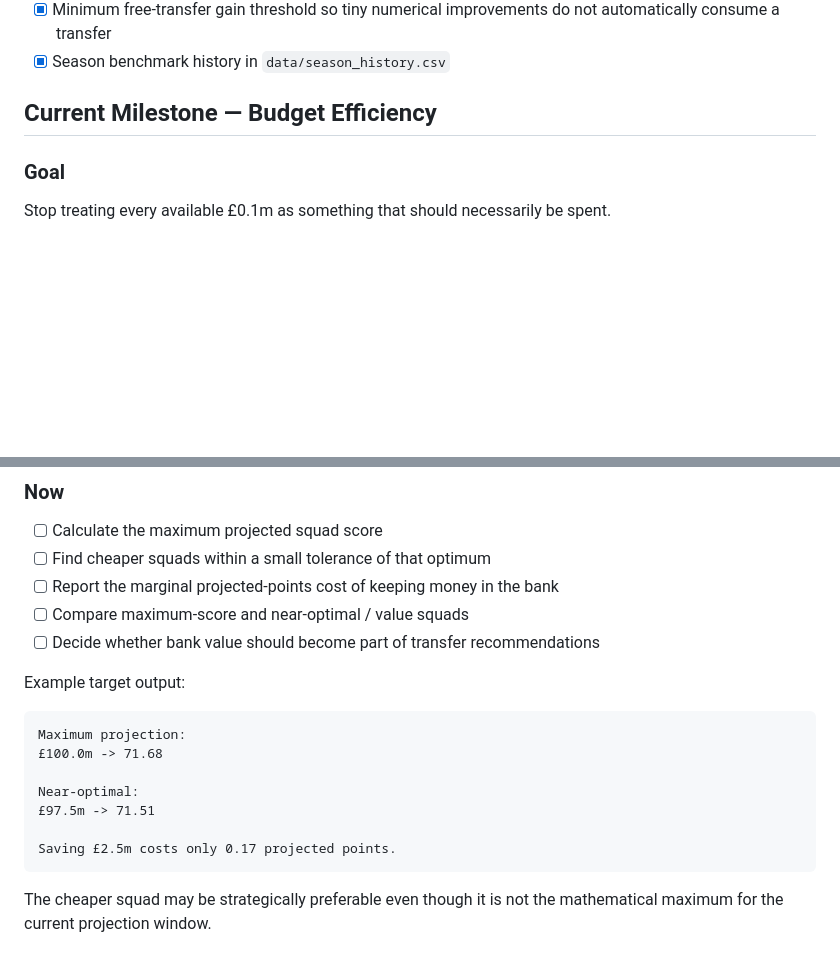
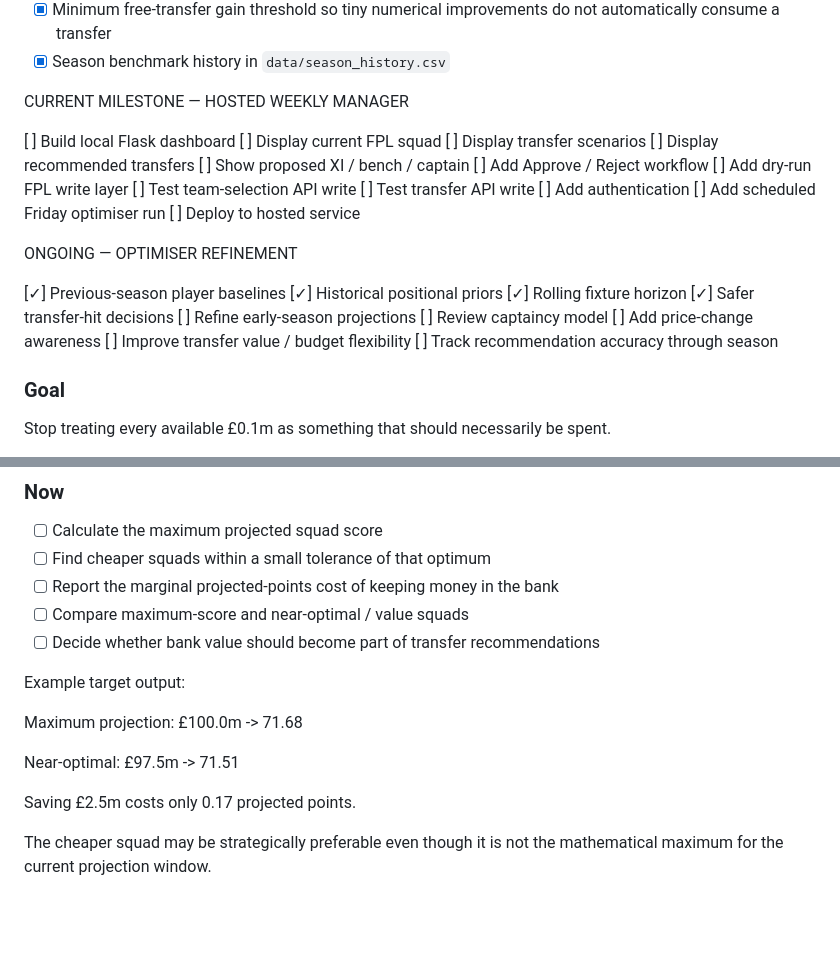
Before and after one commit to DansJavaStuff/busy-working-fpl-assistant, a Markdown page: ROADMAP.md, 2 parts joined by grey strips. Drawn GitHub-style; blank space fills up the shorter version.

Commit message:
Updated the ROADMAP

````diff
--- a/ROADMAP.md
+++ b/ROADMAP.md
@@ -26,7 +26,32 @@ The assistant currently supports:
 - [x] Minimum free-transfer gain threshold so tiny numerical improvements do not automatically consume a transfer
 - [x] Season benchmark history in `data/season_history.csv`
 
-## Current Milestone — Budget Efficiency
+CURRENT MILESTONE — HOSTED WEEKLY MANAGER
+
+[ ] Build local Flask dashboard
+[ ] Display current FPL squad
+[ ] Display transfer scenarios
+[ ] Display recommended transfers
+[ ] Show proposed XI / bench / captain
+[ ] Add Approve / Reject workflow
+[ ] Add dry-run FPL write layer
+[ ] Test team-selection API write
+[ ] Test transfer API write
+[ ] Add authentication
+[ ] Add scheduled Friday optimiser run
+[ ] Deploy to hosted service
+
+ONGOING — OPTIMISER REFINEMENT
+
+[✓] Previous-season player baselines
+[✓] Historical positional priors
+[✓] Rolling fixture horizon
+[✓] Safer transfer-hit decisions
+[ ] Refine early-season projections
+[ ] Review captaincy model
+[ ] Add price-change awareness
+[ ] Improve transfer value / budget flexibility
+[ ] Track recommendation accuracy through season
 
 ### Goal
 
@@ -44,7 +69,6 @@ The highest projected squad may cost £100.0m while a squad costing several mill
 
 Example target output:
 
-```text
 Maximum projection:
 £100.0m -> 71.68
 
@@ -52,7 +76,6 @@ Near-optimal:
 £97.5m -> 71.51
 
 Saving £2.5m costs only 0.17 projected points.
-```
 
 The cheaper squad may be strategically preferable even though it is not the mathematical maximum for the current projection window.
 
````
